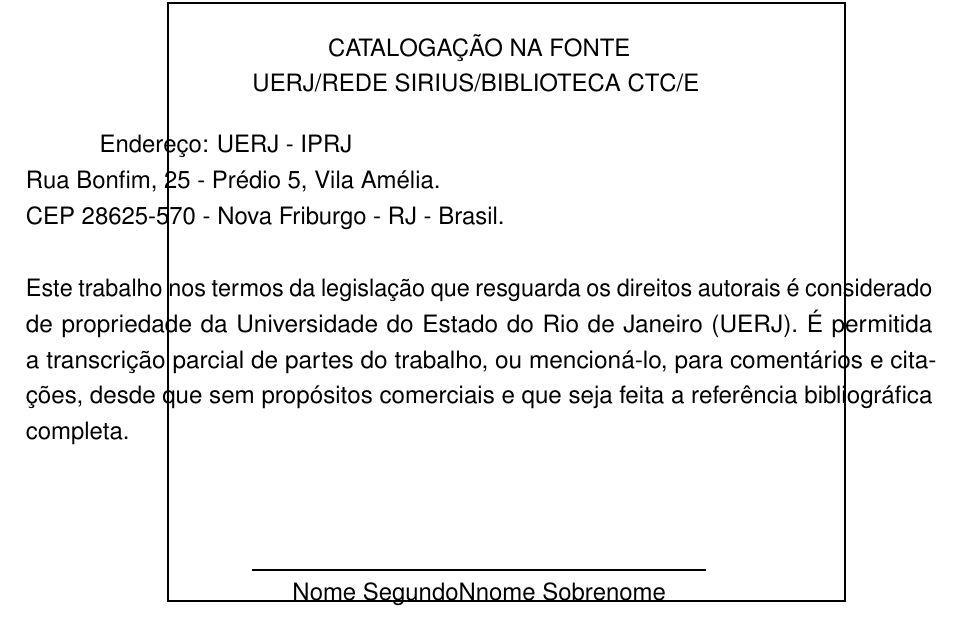
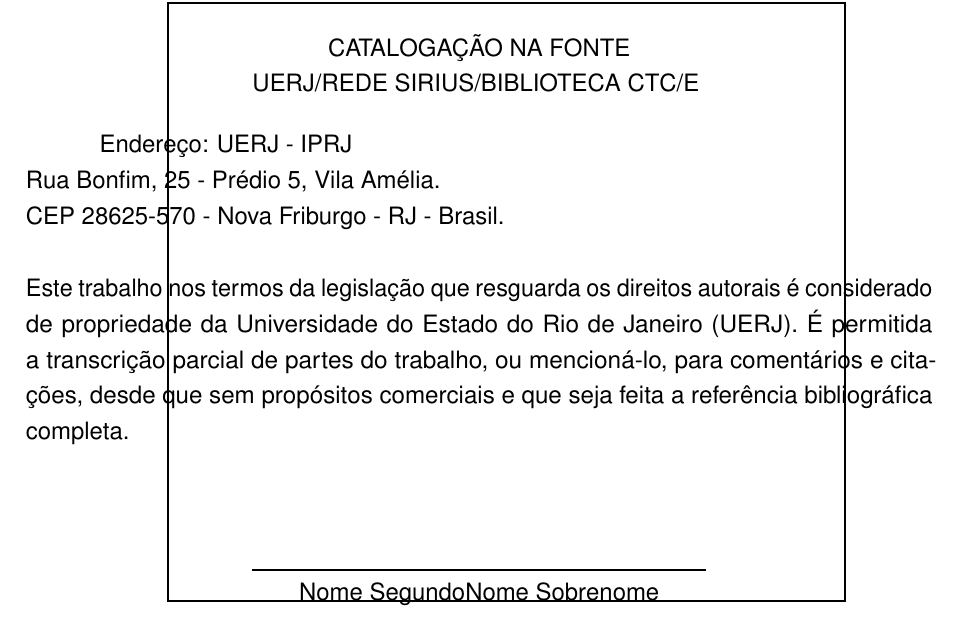
Before and after one commit to ypereirars/uerj-iprj-latex-template, a LaTeX thesis (src/tcc.tex, which reads src/config.tex): part of page 3 of 26, cut so that both start at the same text. Compiled offline with pdfLaTeX.

Commit message:
Conserta erro de digitação

```diff
--- a/src/config.tex
+++ b/src/config.tex
@@ -34,7 +34,7 @@
 
 
 % Estilos
-\autor{Nome SegundoNnome Sobrenome} 	%Nome do autor
+\autor{Nome SegundoNome Sobrenome} 	%Nome do autor
 % Especificidades para a entrada de autor pessoal: – sobrenome com indicativo de parentesco
 % Quando o autor é brasileiro, trate o grau de parentesco como parte do sobrenome.
 \newcommand{\entradaAutor}{SOBRENOME, N. S} % Sem ponto no final
```
